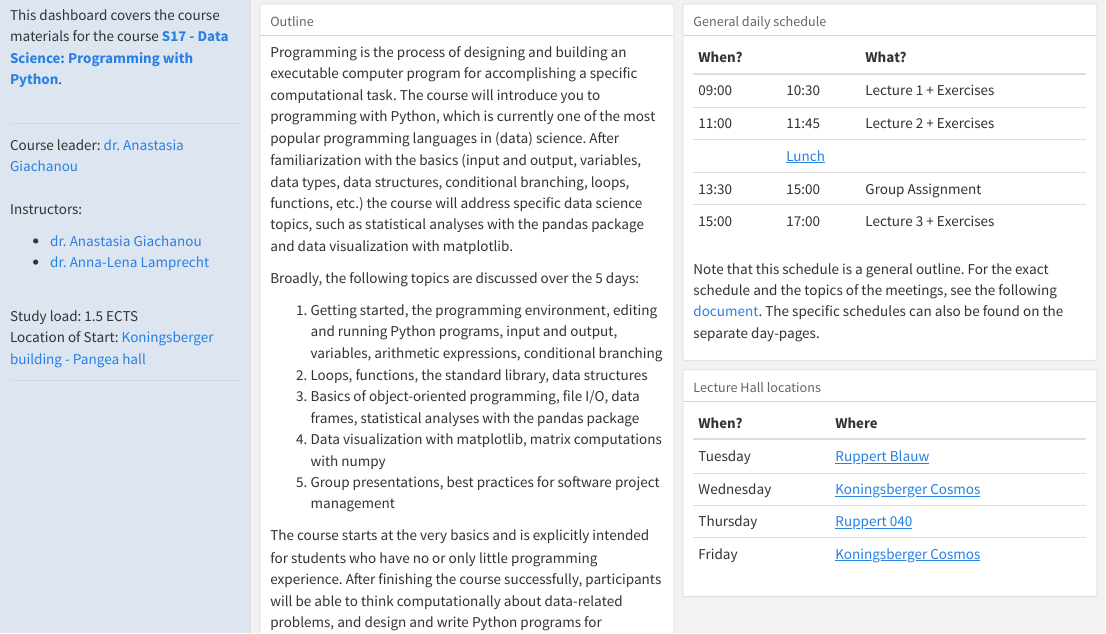
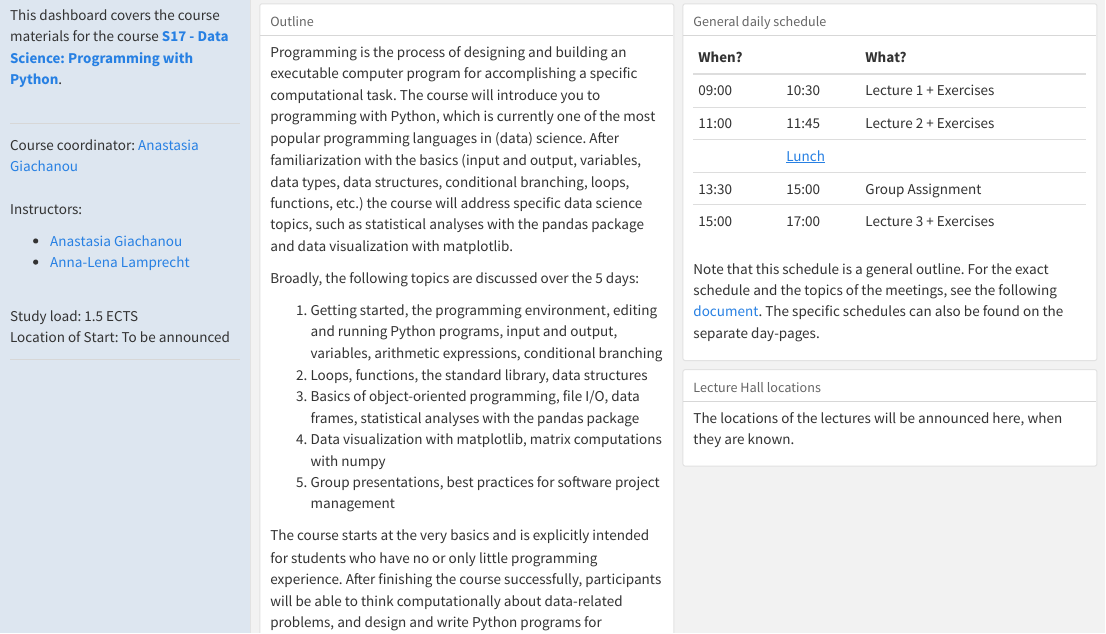
Before and after one commit to ThijsCarriere/programming_with_python, an R Markdown document (index.Rmd): the page in a window 1100 px wide, from 60 px down. The pictures show the output file index.html that the author committed with the source, opened offline.

Commit message:
small updates

```diff
--- a/index.Rmd
+++ b/index.Rmd
@@ -13,15 +13,15 @@ This dashboard covers the course materials for the course [**S17 - Data Science:
 
 ---
 
-Course leader: [dr. Anastasia Giachanou](http://giachanou.com/) <br><br>
+Course coordinator: [Anastasia Giachanou](http://giachanou.com/) <br><br>
 Instructors:
 
- - [dr. Anastasia Giachanou](http://giachanou.com/)
- - [dr. Anna-Lena Lamprecht](https://www.uu.nl/staff/ALLamprecht)
+ - [Anastasia Giachanou](http://giachanou.com/)
+ - [Anna-Lena Lamprecht](https://www.uu.nl/staff/ALLamprecht)
 
 <br>
 Study load: 1.5 ECTS <br>
-Location of Start: [Koningsberger building - Pangea hall](https://www.uu.nl/en/victor-j-koningsberger-building)
+Location of Start: To be announced
 
 ---
 # Quick Overview
@@ -70,12 +70,7 @@ No graded activities are included in this course. Therefore, it is not possible
 Note that this schedule is a general outline. For the exact schedule and the topics of the meetings, see the following [document](Contents/S17_Day-to-day_2022.pdf). The specific schedules can also be found on the separate day-pages.
 
 ### Lecture Hall locations
-| When?  | Where    |
-|:--------|:-------|
-| Tuesday | [Ruppert Blauw](https://goo.gl/maps/jG6Vzv5ugfCXvR8x8)  |
-| Wednesday| [Koningsberger Cosmos](https://goo.gl/maps/ufn6aXVL9K48Gn7S6)  |
-| Thursday | [Ruppert 040](https://goo.gl/maps/jG6Vzv5ugfCXvR8x8)  |
-| Friday | [Koningsberger Cosmos](https://goo.gl/maps/ufn6aXVL9K48Gn7S6) |
+The locations of the lectures will be announced here, when they are known.
 
 
 # How to prepare
```
Also changed, not shown: index.html, index.Rmd (12 more changed lines).
